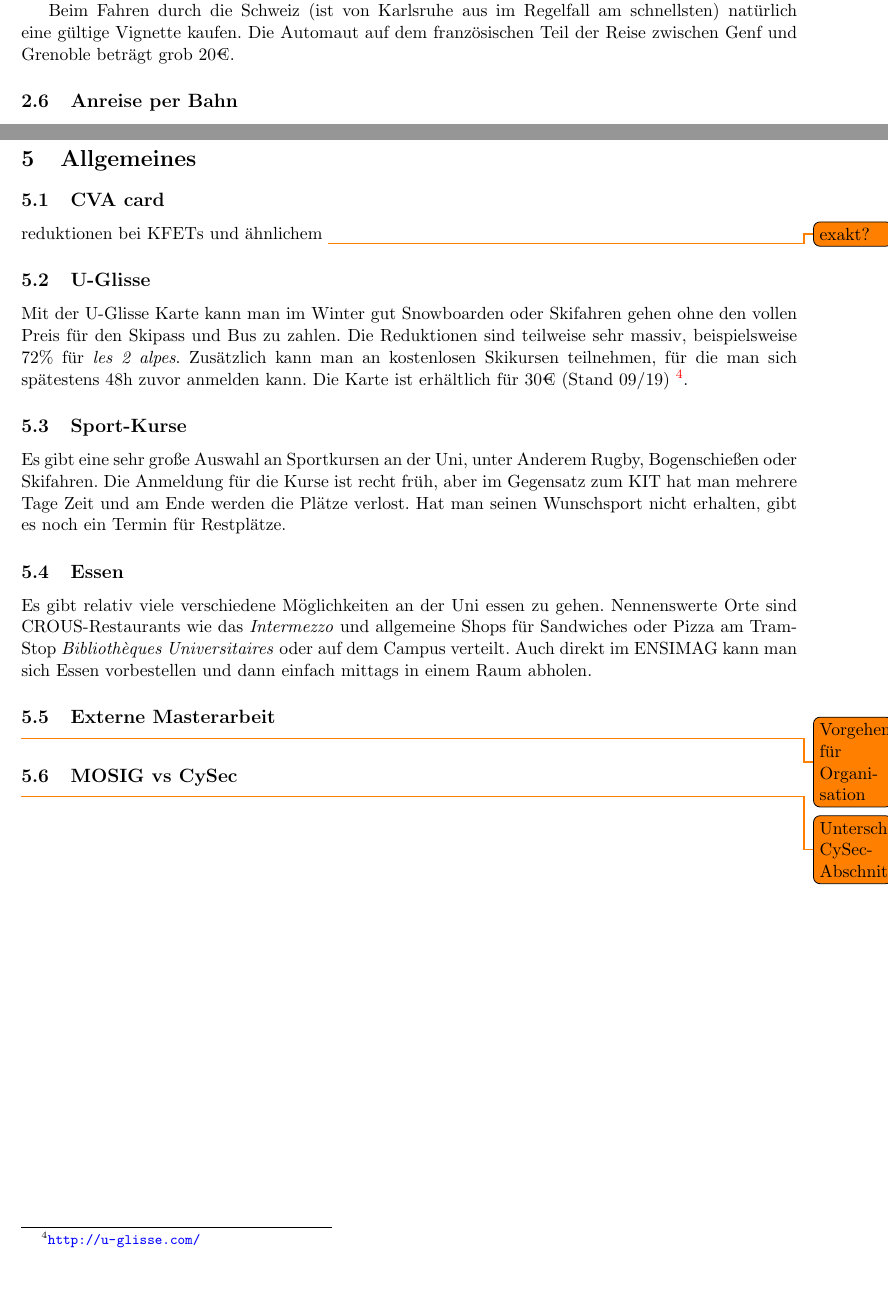
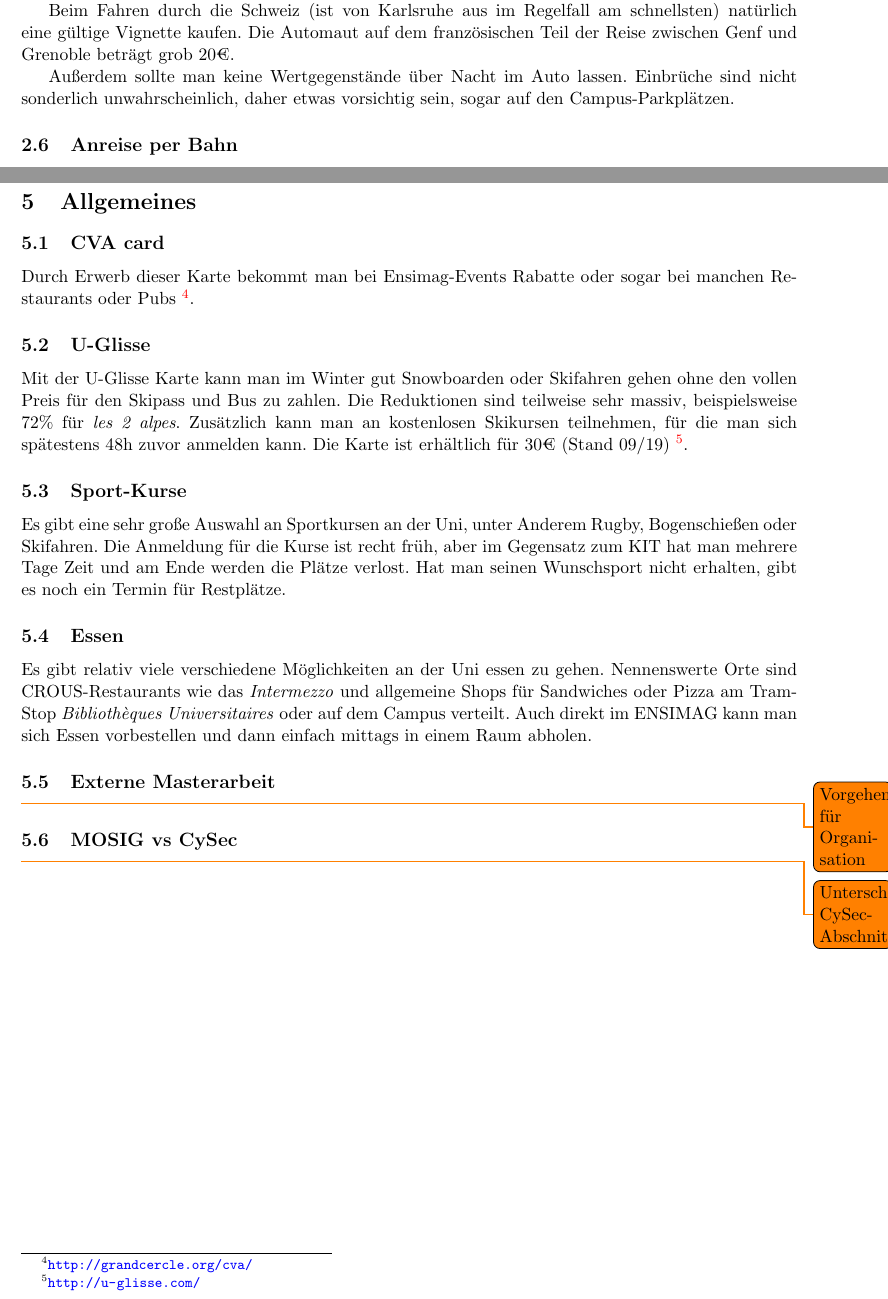
Before and after one commit to domschrei/kit-ensimag-tutorial, a LaTeX document (document.tex): two parts of pages 4 and 9 of 10, joined at a grey line, cut so that both start at the same text, the shorter picture padded with empty space. Compiled offline with pdfLaTeX.

Commit message:
small additions

```diff
--- a/document.tex
+++ b/document.tex
@@ -78,6 +78,8 @@
 	Für Autos, die den Großraum Grenoble befahren, gilt eine Pflicht für die französische Crit'Air Umweltplakette. Diese sollte einige Wochen vor Beginn der Abreise beantragt werden\footnote{https://www.certificat-air.gouv.fr/} -- es muss ein Scan des Fahrzeugscheins hochgeladen werden und man erhält bereits nach einigen Tagen einen Brief mit einem provisorischen Zertifikat, das als Ersatz für die eigentliche Plakette gilt. Letztere erhält man dann nach etwa drei Wochen ebenfalls per Post.
 
 	Beim Fahren durch die Schweiz (ist von Karlsruhe aus im Regelfall am schnellsten) natürlich eine gültige Vignette kaufen. Die Automaut auf dem französischen Teil der Reise zwischen Genf und Grenoble beträgt grob 20€.
+
+  Außerdem sollte man keine Wertgegenstände über Nacht im Auto lassen. Einbrüche sind nicht sonderlich unwahrscheinlich, daher etwas vorsichtig sein, sogar auf den Campus-Parkplätzen.
 
   \subsection{Anreise per Bahn}
   Es empfiehlt sich ein bisschen Kleingeld mitzunehmen für ein Straßenbahnticket vom Bahnhof zum Campus. Das TAG-Ticket für eine Fahrt kostet 1,60€ (Stand 09/19). Alternativ akzeptiert der Automat auch Kreditkarten oder \textit{Carte Bancaire}.
@@ -182,7 +184,8 @@
 
   \section{Allgemeines}
   \subsection{CVA card}
-  reduktionen bei KFETs und ähnlichem \todo{exakt?}
+  Durch Erwerb dieser Karte bekommt man bei Ensimag-Events Rabatte oder sogar bei manchen Restaurants oder Pubs \footnote{\url{http://grandcercle.org/cva/}}.
+
   \subsection{U-Glisse}
   Mit der U-Glisse Karte kann man im Winter gut Snowboarden oder Skifahren gehen ohne den vollen Preis für den Skipass und Bus zu zahlen. Die Reduktionen sind teilweise sehr massiv, beispielsweise 72\% für \textit{les 2 alpes}. Zusätzlich kann man an kostenlosen Skikursen teilnehmen, für die man sich spätestens 48h zuvor anmelden kann.
   Die Karte ist erhältlich für 30€ (Stand 09/19) \footnote{\url{http://u-glisse.com/}}.
```
Also changed, not shown: document.pdf, document.tex (2 more changed lines).
